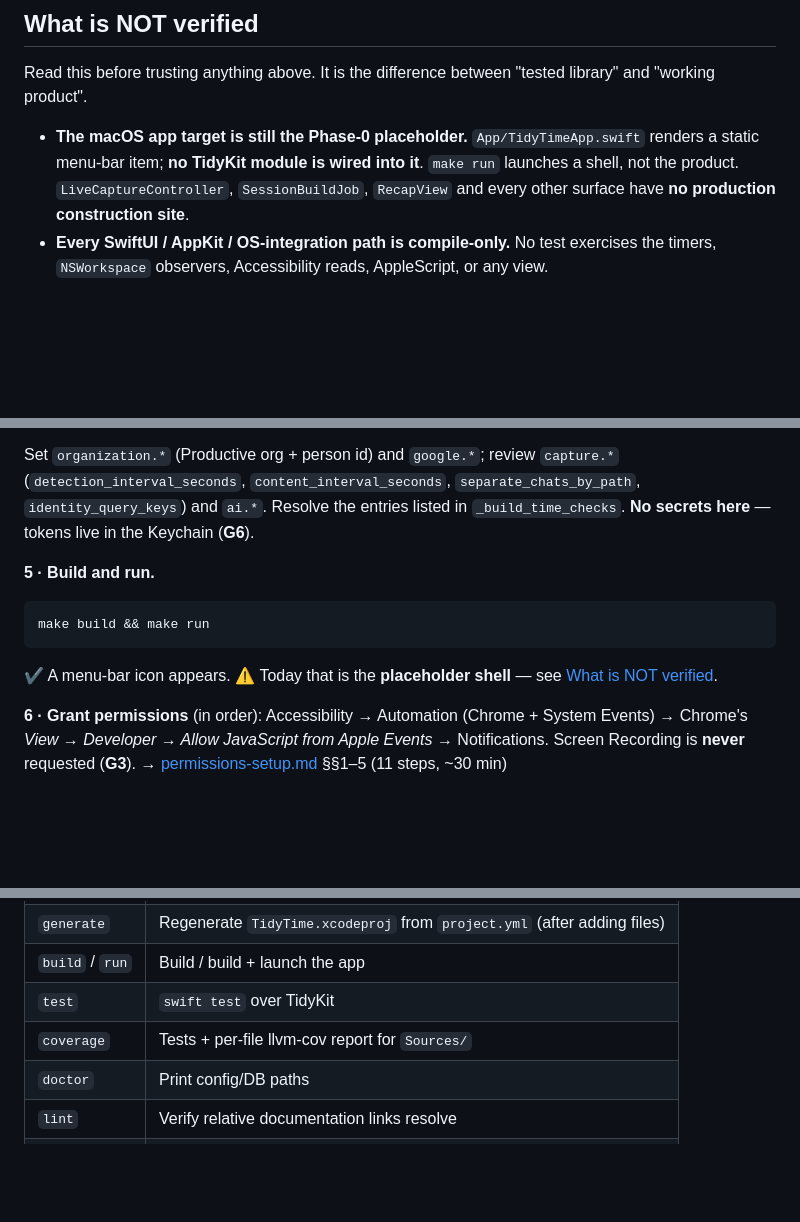
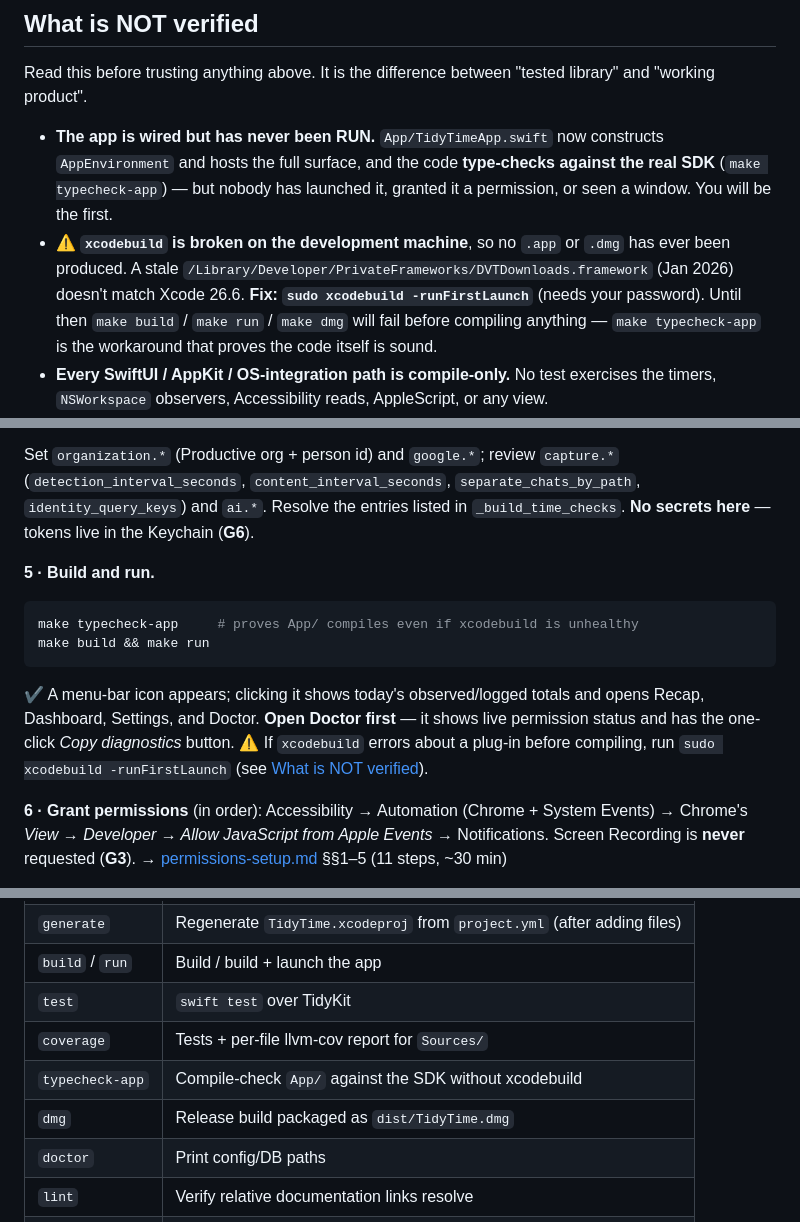
Before and after one commit to 4site-interactive-studios/tidytime, a Markdown page: docs/RUNNING.md, 3 parts joined by grey strips. Drawn GitHub-style; blank space fills up the shorter version.

Commit message:
docs: reflect the wired app shell and the xcodebuild blocker
RUNNING.md and README no longer say the app target is a placeholder — it now
hosts the full surface and type-checks against the real SDK. Replaces that with
the accurate, narrower caveat: the app has never been RUN, and xcodebuild on the
development machine is broken by a stale system framework (fix: sudo xcodebuild
-runFirstLaunch), so no .app or .dmg has ever been produced. Documents
'make typecheck-app' as the workaround, and adds the new make targets.

Co-Authored-By: Claude Opus 4.8 <noreply@anthropic.com>

````diff
--- a/docs/RUNNING.md
+++ b/docs/RUNNING.md
@@ -57,10 +57,15 @@ Architecture: [overview](architecture/overview.md) · [module map](architecture/
 Read this before trusting anything above. It is the difference between "tested library" and
 "working product".
 
-- **The macOS app target is still the Phase-0 placeholder.** `App/TidyTimeApp.swift` renders a static
-  menu-bar item; **no TidyKit module is wired into it**. `make run` launches a shell, not the product.
-  `LiveCaptureController`, `SessionBuildJob`, `RecapView` and every other surface have **no production
-  construction site**.
+- **The app is wired but has never been RUN.** `App/TidyTimeApp.swift` now constructs
+  `AppEnvironment` and hosts the full surface, and the code **type-checks against the real SDK**
+  (`make typecheck-app`) — but nobody has launched it, granted it a permission, or seen a window.
+  You will be the first.
+- ⚠️ **`xcodebuild` is broken on the development machine**, so no `.app` or `.dmg` has ever been
+  produced. A stale `/Library/Developer/PrivateFrameworks/DVTDownloads.framework` (Jan 2026) doesn't
+  match Xcode 26.6. **Fix: `sudo xcodebuild -runFirstLaunch`** (needs your password). Until then
+  `make build` / `make run` / `make dmg` will fail before compiling anything — `make typecheck-app`
+  is the workaround that proves the code itself is sound.
 - **Every SwiftUI / AppKit / OS-integration path is compile-only.** No test exercises the timers,
   `NSWorkspace` observers, Accessibility reads, AppleScript, or any view.
 - **No live API call has ever been made from this repo.** Productive, Fathom, Google, Slack, Fireworks
@@ -104,10 +109,14 @@ Set `organization.*` (Productive org + person id) and `google.*`; review `captur
 
 **5 · Build and run.**
 ```bash
+make typecheck-app     # proves App/ compiles even if xcodebuild is unhealthy
 make build && make run
 ```
-✔ A menu-bar icon appears. ⚠️ Today that is the **placeholder shell** — see
-[What is NOT verified](#what-is-not-verified).
+✔ A menu-bar icon appears; clicking it shows today's observed/logged totals and opens Recap,
+Dashboard, Settings, and Doctor. **Open Doctor first** — it shows live permission status and has the
+one-click *Copy diagnostics* button.
+⚠️ If `xcodebuild` errors about a plug-in before compiling, run `sudo xcodebuild -runFirstLaunch`
+(see [What is NOT verified](#what-is-not-verified)).
 
 **6 · Grant permissions** (in order): Accessibility → Automation (Chrome + System Events) → Chrome's
 *View → Developer → Allow JavaScript from Apple Events* → Notifications. Screen Recording is **never**
@@ -141,6 +150,8 @@ Then walk the per-phase manual acceptance checks and the final-acceptance table
 | `build` / `run` | Build / build + launch the app |
 | `test` | `swift test` over TidyKit |
 | `coverage` | Tests + per-file llvm-cov report for `Sources/` |
+| `typecheck-app` | Compile-check `App/` against the SDK without xcodebuild |
+| `dmg` | Release build packaged as `dist/TidyTime.dmg` |
 | `doctor` | Print config/DB paths |
 | `lint` | Verify relative documentation links resolve |
 | `clean` | Remove generated project + build artifacts |
````
